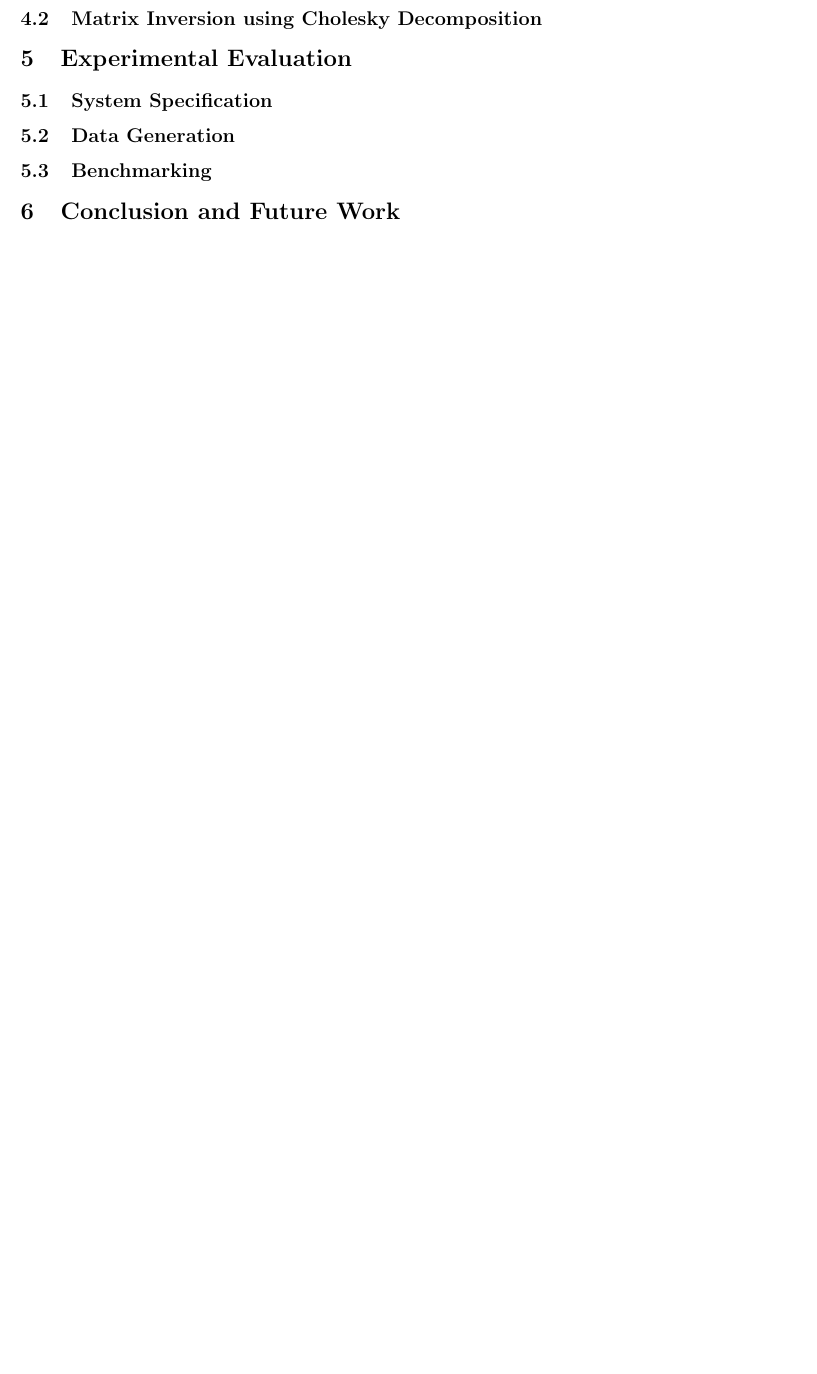
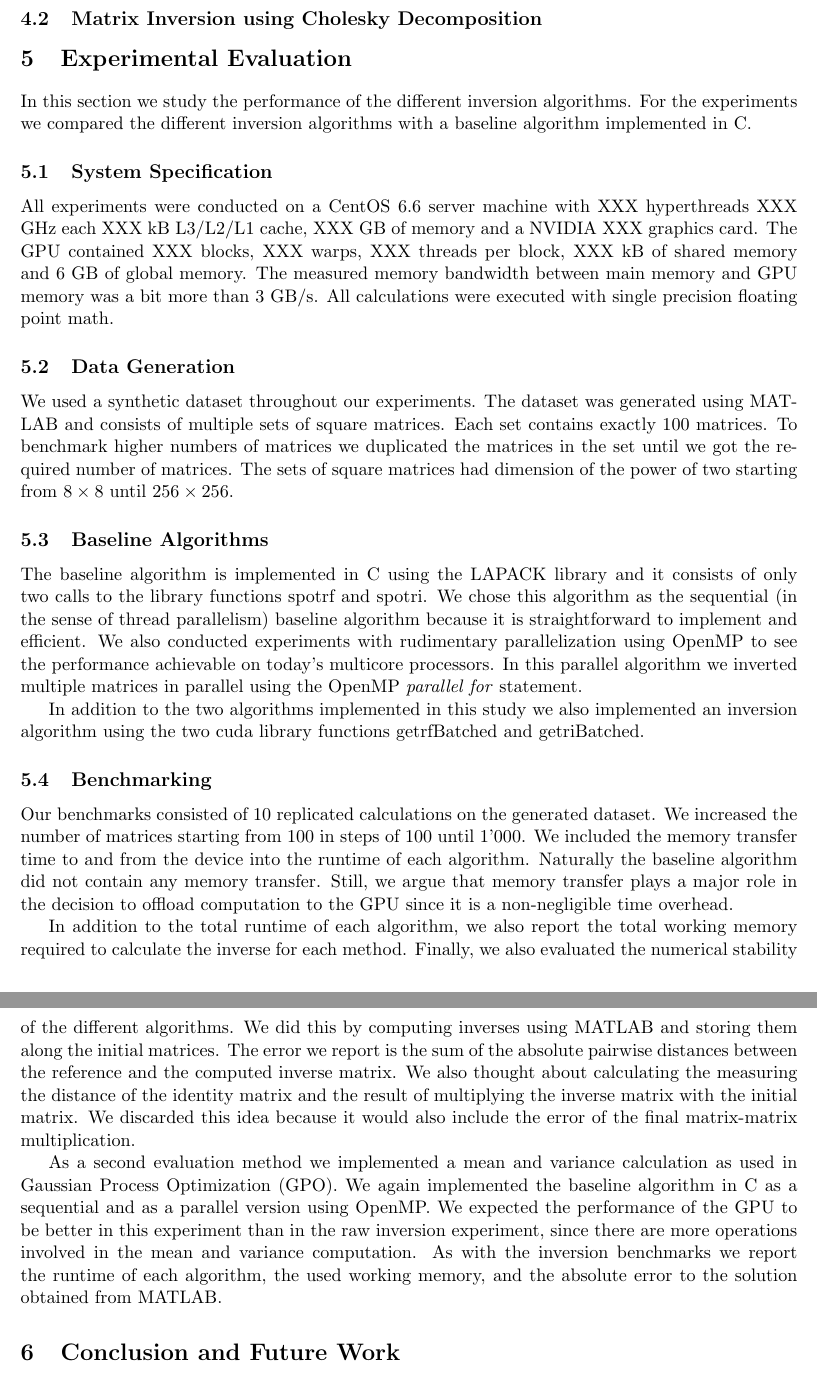
Before and after one commit to akuendig/cuda-matrix-inversion, a LaTeX document (report/report.tex): part of page 3 of 4 before the commit and two parts of pages 3 and 4 of 5 after it, the two joined at a grey line, cut so that both start at the same text, the shorter picture padded with empty space. Compiled offline with pdfLaTeX.

Commit message:
Added evaluation to report

```diff
--- a/report/report.tex
+++ b/report/report.tex
@@ -53,9 +53,30 @@ Along with addition and multiplication, we aim to implement inversion of the mat
 \subsection{Matrix Inversion using Cholesky Decomposition}
 
 \section{Experimental Evaluation}
+
+In this section we study the performance of the different inversion algorithms. For the experiments we compared the different inversion algorithms with a baseline algorithm implemented in C.
+
 \subsection{System Specification}
+
+All experiments were conducted on a CentOS 6.6 server machine with XXX hyperthreads XXX GHz each XXX kB L3/L2/L1 cache, XXX GB of memory and a NVIDIA XXX graphics card. The GPU contained XXX blocks, XXX warps, XXX threads per block, XXX kB of shared memory and 6 GB of global memory. The measured memory bandwidth between main memory and GPU memory was a bit more than 3 GB/s. All calculations were executed with single precision floating point math.
+
 \subsection{Data Generation}
+
+We used a synthetic dataset throughout our experiments. The dataset was generated using MATLAB and consists of multiple sets of square matrices. Each set contains exactly 100 matrices. To benchmark higher numbers of matrices we duplicated the matrices in the set until we got the required number of matrices. The sets of square matrices had dimension of the power of two starting from $8 \times 8$ until $256 \times 256$.
+
+\subsection{Baseline Algorithms}
+
+The baseline algorithm is implemented in C using the LAPACK library and it consists of only two calls to the library functions spotrf and spotri. We chose this algorithm as the sequential (in the sense of thread parallelism) baseline algorithm because it is straightforward to implement and efficient. We also conducted experiments with rudimentary parallelization using OpenMP to see the performance achievable on today's multicore processors. In this parallel algorithm we inverted multiple matrices in parallel using the OpenMP \textit{parallel for} statement.
+
+In addition to the two algorithms implemented in this study we also implemented an inversion algorithm using the two cuda library functions getrfBatched and getriBatched.
+
 \subsection{Benchmarking}
+
+Our benchmarks consisted of 10 replicated calculations on the generated dataset. We increased the number of matrices starting from 100 in steps of 100 until 1’000. We included the memory transfer time to and from the device into the runtime of each algorithm. Naturally the baseline algorithm did not contain any memory transfer. Still, we argue that memory transfer plays a major role in the decision to offload computation to the GPU since it is a non-negligible time overhead.
+
+In addition to the total runtime of each algorithm, we also report the total working memory required to calculate the inverse for each method. Finally, we also evaluated the numerical stability of the different algorithms. We did this by computing inverses using MATLAB and storing them along the initial matrices. The error we report is the sum of the absolute pairwise distances between the reference and the computed inverse matrix. We also thought about calculating the measuring the distance of the identity matrix and the result of multiplying the inverse matrix with the initial matrix. We discarded this idea because it would also include the error of the final matrix-matrix multiplication.
+
+As a second evaluation method we implemented a mean and variance calculation as used in Gaussian Process Optimization (GPO). We again implemented the baseline algorithm in C as a sequential and as a parallel version using OpenMP. We expected the performance of the GPU to be better in this experiment than in the raw inversion experiment, since there are more operations involved in the mean and variance computation. As with the inversion benchmarks we report the runtime of each algorithm, the used working memory, and the absolute error to the solution obtained from MATLAB.
 
 \section{Conclusion and Future Work}
 
```
